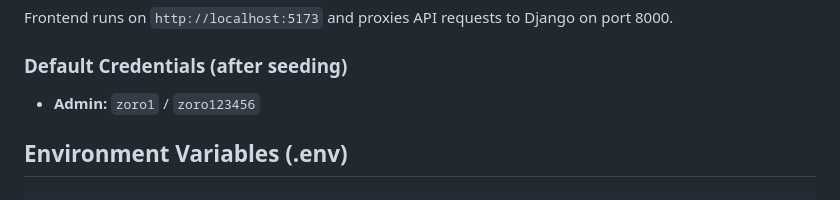
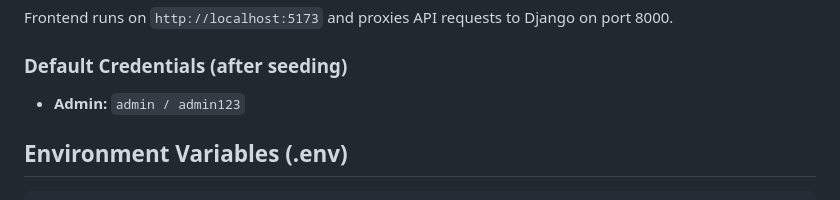
Before and after one commit to Ali-AlAli-9/-ZSTORE, a Markdown page: README.md, the part around the change. Drawn GitHub-style.

```diff
--- a/README.md
+++ b/README.md
@@ -84,7 +84,7 @@ Frontend runs on `http://localhost:5173` and proxies API requests to Django on p
 
 ### Default Credentials (after seeding)
 
-- **Admin:** `zoro1` / `zoro123456`
+- **Admin:** `admin / admin123`
 
 ## Environment Variables (.env)
 
```
